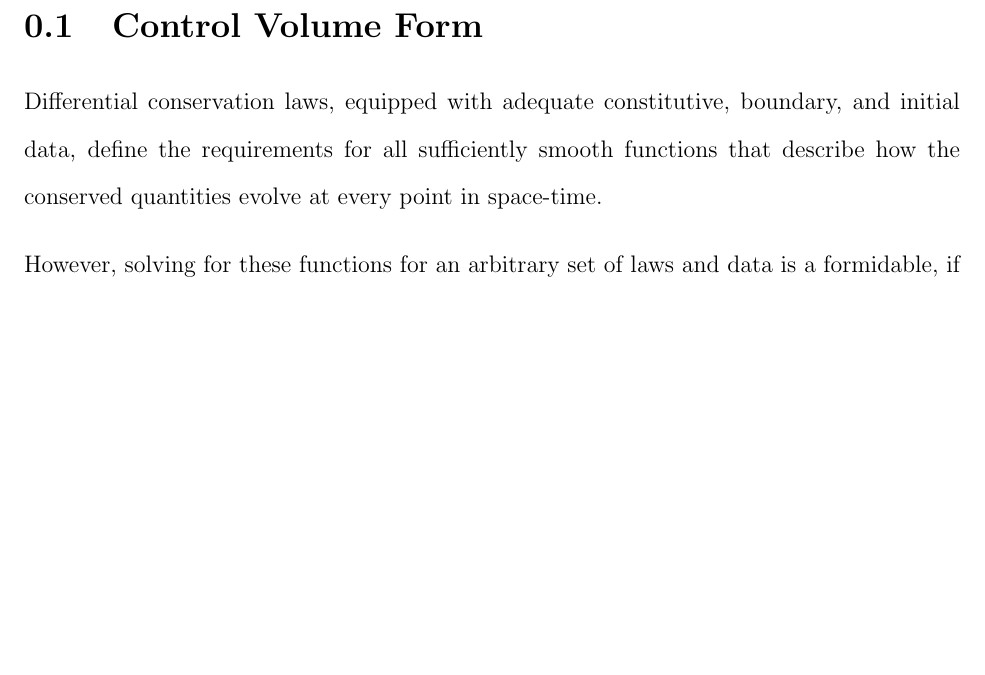
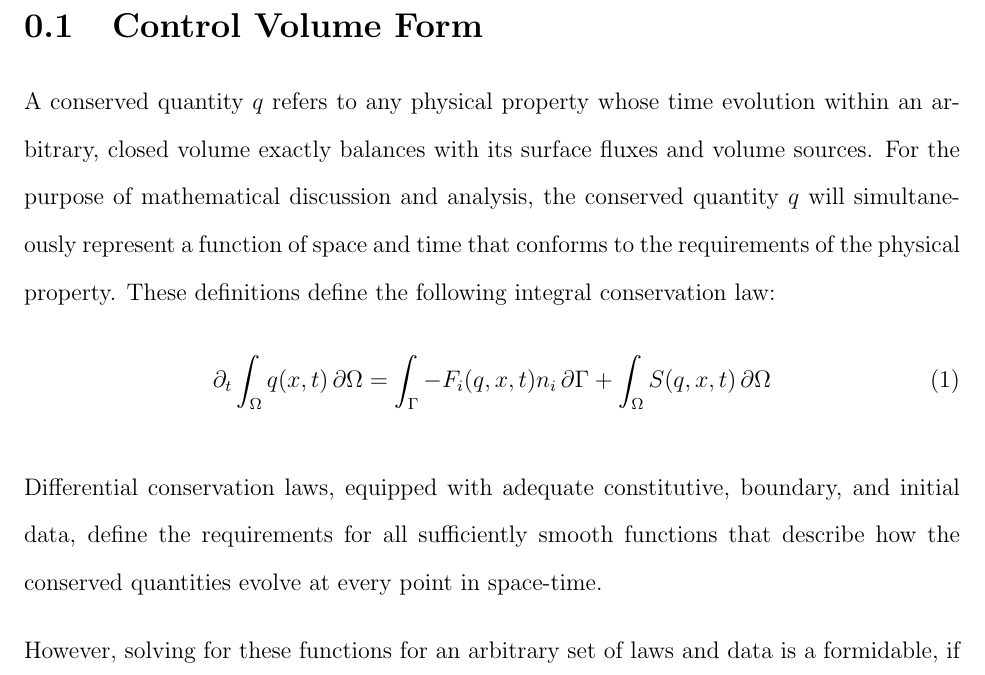
Before and after one commit to troyhaskin/Dissertation, a LaTeX thesis (Pieces/DerivationOfControlVolumeEquations/Main.tex): part of page 1 of 2, cut so that both start at the same text, the shorter picture padded with empty space. Compiled offline with pdfLaTeX.

Commit message:
Change: Did more writing.

```diff
--- a/Pieces/DerivationOfControlVolumeEquations/Main.tex
+++ b/Pieces/DerivationOfControlVolumeEquations/Main.tex
@@ -28,11 +28,18 @@
 \renewcommand{\S}  {\ensuremath{\Gamma}}
 \newcommand{\dS} {\,\partial\S}
 \newcommand{\IntS} {\int_{\S}}
-
+\newcommand{\q}{\ensuremath{q}}
 
 \begin{document}
 
 \section{Control Volume Form}
+
+A conserved quantity \q{} refers to any physical property whose time evolution within an arbitrary, closed volume exactly balances with its surface fluxes and volume sources.
+For the purpose of mathematical discussion and analysis, the conserved quantity \q{} will simultaneously represent a function of space and time that conforms to the requirements of the physical property.
+These definitions define the following integral conservation law:
+\begin{equation}
+    \pdt \IntV \q(x,t) \dV = \IntS -F_i(q,x,t) n_i\dS + \IntV S(q,x,t) \dV
+\end{equation}
 
 Differential conservation laws, equipped with adequate constitutive, boundary, and initial data, define the requirements for all sufficiently smooth functions that describe how the conserved quantities evolve at every point in space-time.
 
```
Also changed, not shown: Pieces/DerivationOfControlVolumeEquations/Main.pdf.
